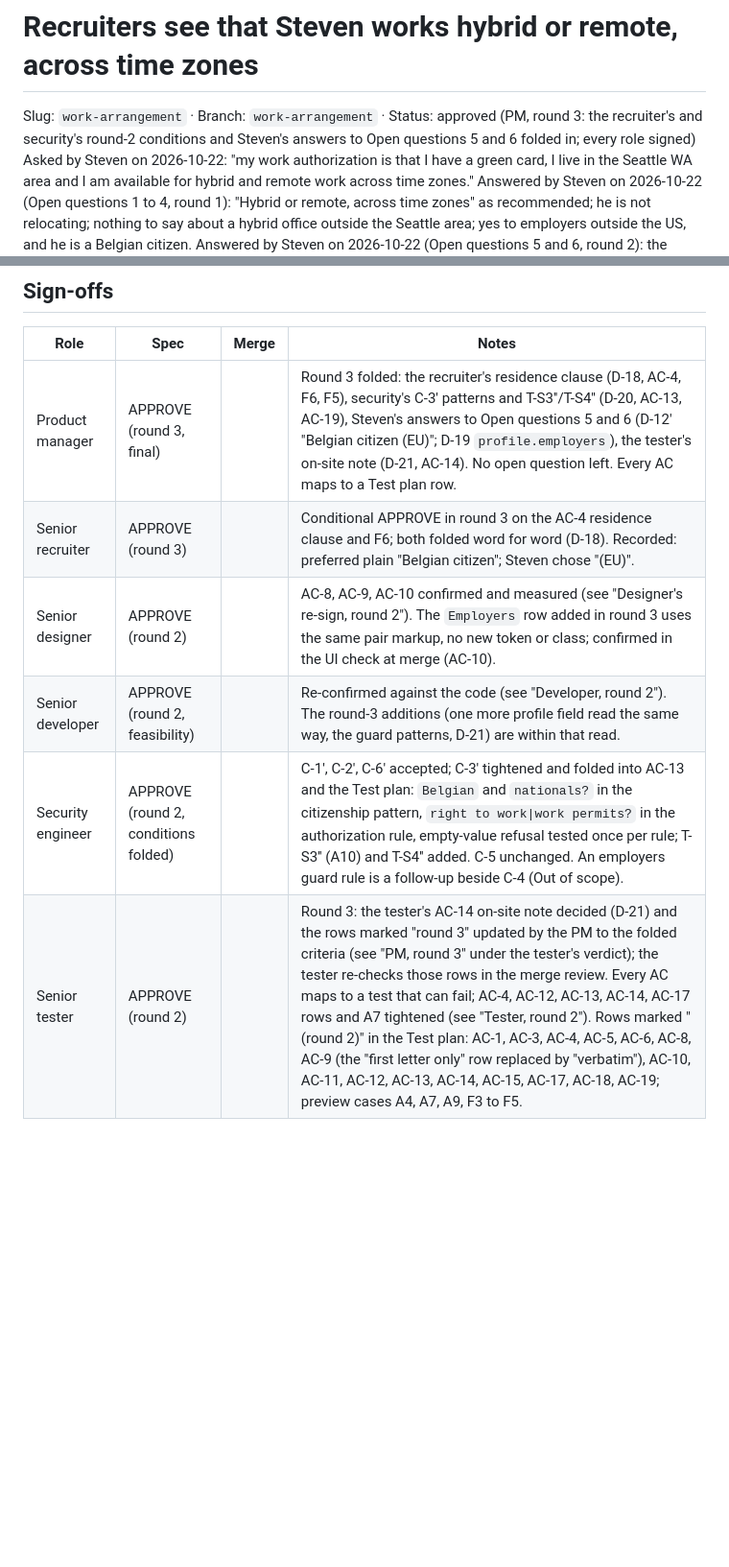
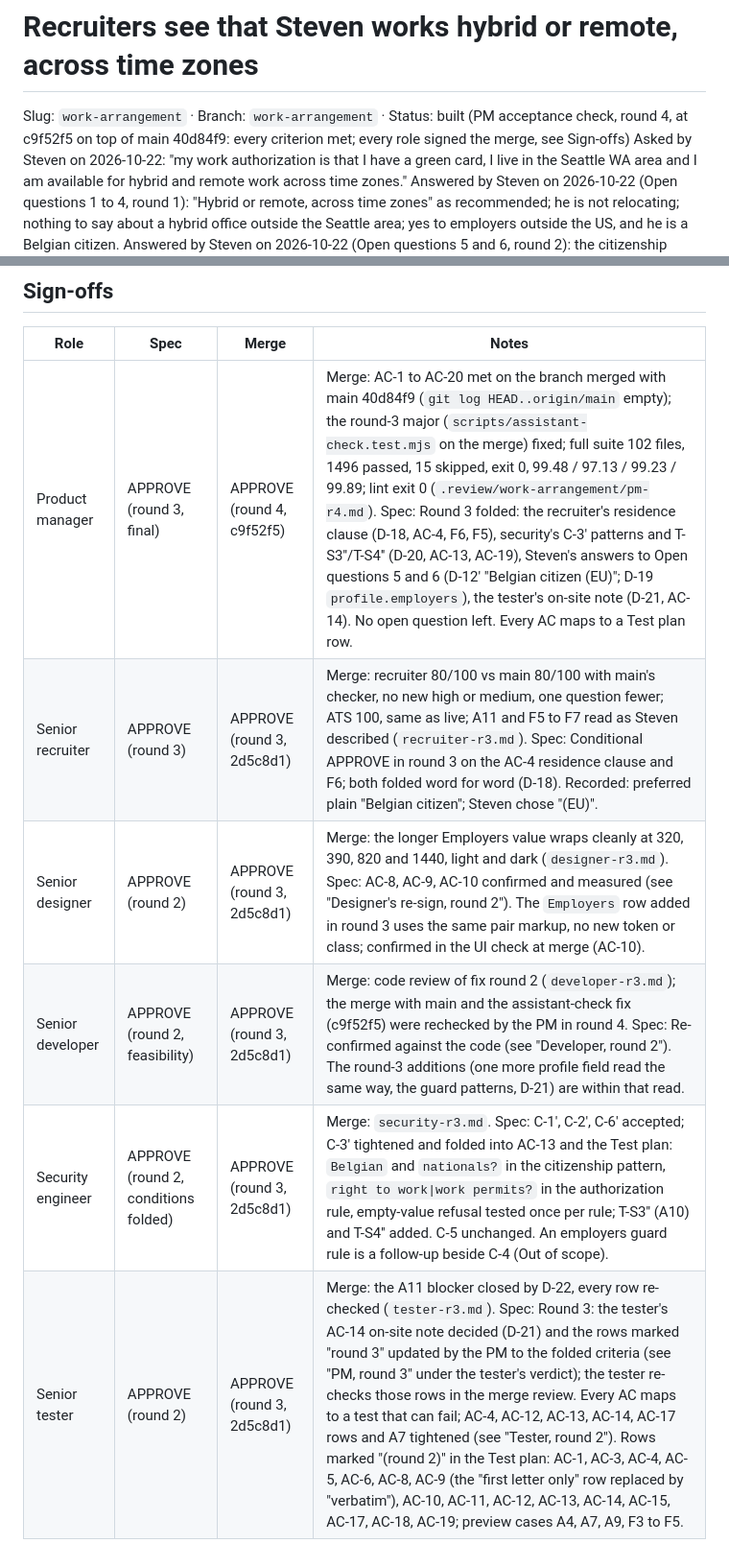
Before and after one commit to stewils/stevenwilssens.com, a Markdown page: specs/work-arrangement.md, 2 parts joined by grey strips. Shown at 96% size. GitHub-like rendering; blank space fills up the shorter version.

Commit message:
Work arrangement spec: every role signed off the merge
Co-Authored-By: Claude Opus 5.5 (1M context) <noreply@anthropic.com>

```diff
--- a/specs/work-arrangement.md
+++ b/specs/work-arrangement.md
@@ -1,6 +1,6 @@
 # Recruiters see that Steven works hybrid or remote, across time zones
 
-Slug: `work-arrangement` · Branch: `work-arrangement` · Status: approved (PM, round 3: the recruiter's and security's round-2 conditions and Steven's answers to Open questions 5 and 6 folded in; every role signed)
+Slug: `work-arrangement` · Branch: `work-arrangement` · Status: built (PM acceptance check, round 4, at c9f52f5 on top of main 40d84f9: every criterion met; every role signed the merge, see Sign-offs)
 Asked by Steven on 2026-10-22: "my work authorization is that I have a green card, I live in the Seattle WA area and I am available for hybrid and remote work across time zones."
 Answered by Steven on 2026-10-22 (Open questions 1 to 4, round 1): "Hybrid or remote, across time zones" as recommended; he is not relocating; nothing to say about a hybrid office outside the Seattle area; yes to employers outside the US, and he is a Belgian citizen.
 Answered by Steven on 2026-10-22 (Open questions 5 and 6, round 2): the citizenship reads "Belgian citizen (EU)"; yes, the site says "Open to employers outside the US" (About side note, assistant, MCP; not the home page or the PDF).
@@ -1674,9 +1675,9 @@ None. Saving the statements to the dossier stays with you (Out of scope).
 
 | Role | Spec | Merge | Notes |
 |---|---|---|---|
-| Product manager | APPROVE (round 3, final) | | Round 3 folded: the recruiter's residence clause (D-18, AC-4, F6, F5), security's C-3' patterns and T-S3''/T-S4'' (D-20, AC-13, AC-19), Steven's answers to Open questions 5 and 6 (D-12' "Belgian citizen (EU)"; D-19 `profile.employers`), the tester's on-site note (D-21, AC-14). No open question left. Every AC maps to a Test plan row. |
-| Senior recruiter | APPROVE (round 3) | | Conditional APPROVE in round 3 on the AC-4 residence clause and F6; both folded word for word (D-18). Recorded: preferred plain "Belgian citizen"; Steven chose "(EU)". |
-| Senior designer | APPROVE (round 2) | | AC-8, AC-9, AC-10 confirmed and measured (see "Designer's re-sign, round 2"). The `Employers` row added in round 3 uses the same pair markup, no new token or class; confirmed in the UI check at merge (AC-10). |
-| Senior developer | APPROVE (round 2, feasibility) | | Re-confirmed against the code (see "Developer, round 2"). The round-3 additions (one more profile field read the same way, the guard patterns, D-21) are within that read. |
-| Security engineer | APPROVE (round 2, conditions folded) | | C-1', C-2', C-6' accepted; C-3' tightened and folded into AC-13 and the Test plan: `Belgian` and `nationals?` in the citizenship pattern, `right to work\|work permits?` in the authorization rule, empty-value refusal tested once per rule; T-S3'' (A10) and T-S4'' added. C-5 unchanged. An employers guard rule is a follow-up beside C-4 (Out of scope). |
-| Senior tester | APPROVE (round 2) | | Round 3: the tester's AC-14 on-site note decided (D-21) and the rows marked "round 3" updated by the PM to the folded criteria (see "PM, round 3" under the tester's verdict); the tester re-checks those rows in the merge review. Every AC maps to a test that can fail; AC-4, AC-12, AC-13, AC-14, AC-17 rows and A7 tightened (see "Tester, round 2"). Rows marked "(round 2)" in the Test plan: AC-1, AC-3, AC-4, AC-5, AC-6, AC-8, AC-9 (the "first letter only" row replaced by "verbatim"), AC-10, AC-11, AC-12, AC-13, AC-14, AC-15, AC-17, AC-18, AC-19; preview cases A4, A7, A9, F3 to F5. |
+| Product manager | APPROVE (round 3, final) | APPROVE (round 4, c9f52f5) | Merge: AC-1 to AC-20 met on the branch merged with main 40d84f9 (`git log HEAD..origin/main` empty); the round-3 major (`scripts/assistant-check.test.mjs` on the merge) fixed; full suite 102 files, 1496 passed, 15 skipped, exit 0, 99.48 / 97.13 / 99.23 / 99.89; lint exit 0 (`.review/work-arrangement/pm-r4.md`). Spec: Round 3 folded: the recruiter's residence clause (D-18, AC-4, F6, F5), security's C-3' patterns and T-S3''/T-S4'' (D-20, AC-13, AC-19), Steven's answers to Open questions 5 and 6 (D-12' "Belgian citizen (EU)"; D-19 `profile.employers`), the tester's on-site note (D-21, AC-14). No open question left. Every AC maps to a Test plan row. |
+| Senior recruiter | APPROVE (round 3) | APPROVE (round 3, 2d5c8d1) | Merge: recruiter 80/100 vs main 80/100 with main's checker, no new high or medium, one question fewer; ATS 100, same as live; A11 and F5 to F7 read as Steven described (`recruiter-r3.md`). Spec: Conditional APPROVE in round 3 on the AC-4 residence clause and F6; both folded word for word (D-18). Recorded: preferred plain "Belgian citizen"; Steven chose "(EU)". |
+| Senior designer | APPROVE (round 2) | APPROVE (round 3, 2d5c8d1) | Merge: the longer Employers value wraps cleanly at 320, 390, 820 and 1440, light and dark (`designer-r3.md`). Spec: AC-8, AC-9, AC-10 confirmed and measured (see "Designer's re-sign, round 2"). The `Employers` row added in round 3 uses the same pair markup, no new token or class; confirmed in the UI check at merge (AC-10). |
+| Senior developer | APPROVE (round 2, feasibility) | APPROVE (round 3, 2d5c8d1) | Merge: code review of fix round 2 (`developer-r3.md`); the merge with main and the assistant-check fix (c9f52f5) were rechecked by the PM in round 4. Spec: Re-confirmed against the code (see "Developer, round 2"). The round-3 additions (one more profile field read the same way, the guard patterns, D-21) are within that read. |
+| Security engineer | APPROVE (round 2, conditions folded) | APPROVE (round 3, 2d5c8d1) | Merge: `security-r3.md`. Spec: C-1', C-2', C-6' accepted; C-3' tightened and folded into AC-13 and the Test plan: `Belgian` and `nationals?` in the citizenship pattern, `right to work\|work permits?` in the authorization rule, empty-value refusal tested once per rule; T-S3'' (A10) and T-S4'' added. C-5 unchanged. An employers guard rule is a follow-up beside C-4 (Out of scope). |
+| Senior tester | APPROVE (round 2) | APPROVE (round 3, 2d5c8d1) | Merge: the A11 blocker closed by D-22, every row re-checked (`tester-r3.md`). Spec: Round 3: the tester's AC-14 on-site note decided (D-21) and the rows marked "round 3" updated by the PM to the folded criteria (see "PM, round 3" under the tester's verdict); the tester re-checks those rows in the merge review. Every AC maps to a test that can fail; AC-4, AC-12, AC-13, AC-14, AC-17 rows and A7 tightened (see "Tester, round 2"). Rows marked "(round 2)" in the Test plan: AC-1, AC-3, AC-4, AC-5, AC-6, AC-8, AC-9 (the "first letter only" row replaced by "verbatim"), AC-10, AC-11, AC-12, AC-13, AC-14, AC-15, AC-17, AC-18, AC-19; preview cases A4, A7, A9, F3 to F5. |
```
Also changed, not shown: other parts of specs/work-arrangement.md (+1 -0 lines).
